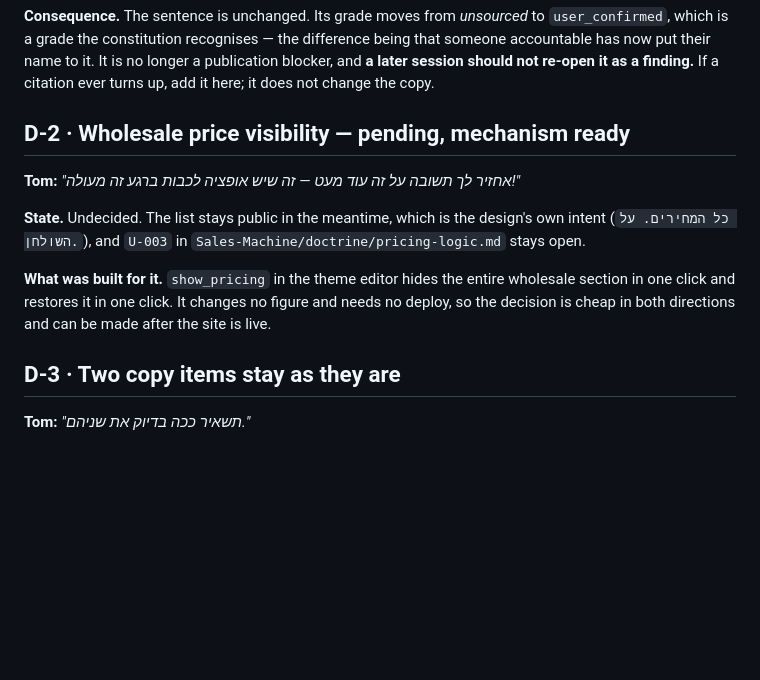
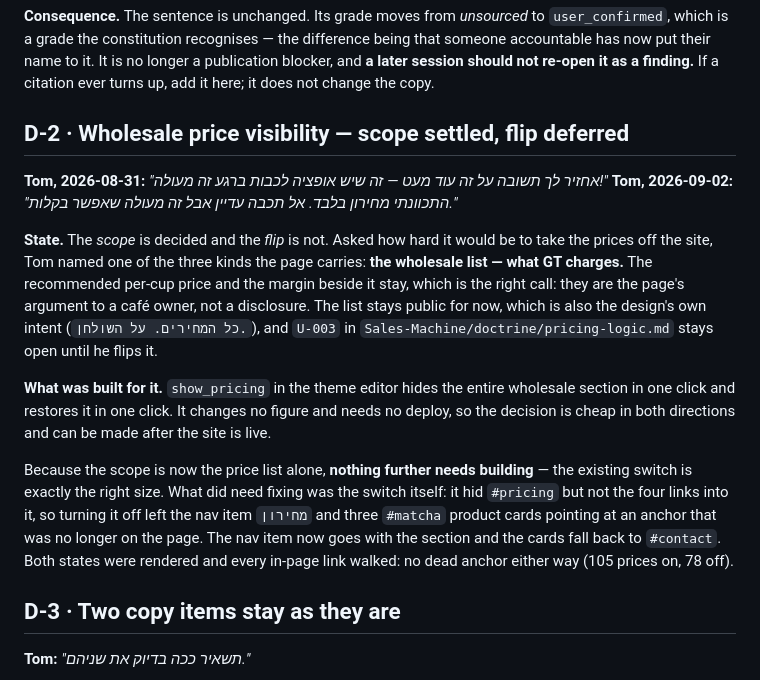
Before and after one commit to tomw200082-collab/gt-site, a Markdown page: docs/2026-08-31_decisions.md, the part around the change. Drawn GitHub-style; blank space fills up the shorter version.

Commit message:
Record Tom's scope for the pricing switch
Asked how hard it would be to take the prices off the site, Tom answered
"התכוונתי מחירון בלבד. אל תכבה עדיין אבל זה מעולה שאפשר בקלות." — the wholesale
list only, and not yet.

That settles the scope of the open question and leaves the flip to him: the
recommended per-cup prices and margins stay, so the existing show_pricing switch
is exactly the right size and nothing further needs building. Default stays on.

PUBLISH.md B3 and decisions D-2 now say so, with both quotes.

Co-Authored-By: Claude Opus 5 <noreply@anthropic.com>
Claude-Session: https://claude.ai/code/session_01TM5K3hH5bGY8qVJ776YA5u

```diff
--- a/docs/2026-08-31_decisions.md
+++ b/docs/2026-08-31_decisions.md
@@ -25,18 +25,31 @@ being that someone accountable has now put their name to it. It is no longer a
 publication blocker, and **a later session should not re-open it as a finding.**
 If a citation ever turns up, add it here; it does not change the copy.
 
-## D-2 · Wholesale price visibility — pending, mechanism ready
+## D-2 · Wholesale price visibility — scope settled, flip deferred
 
-**Tom:** *"אחזיר לך תשובה על זה עוד מעט — זה שיש אופציה לכבות ברגע זה מעולה!"*
+**Tom, 2026-08-31:** *"אחזיר לך תשובה על זה עוד מעט — זה שיש אופציה לכבות ברגע זה מעולה!"*
+**Tom, 2026-09-02:** *"התכוונתי מחירון בלבד. אל תכבה עדיין אבל זה מעולה שאפשר בקלות."*
 
-**State.** Undecided. The list stays public in the meantime, which is the
-design's own intent (`כל המחירים. על השולחן.`), and `U-003` in
-`Sales-Machine/doctrine/pricing-logic.md` stays open.
+**State.** The *scope* is decided and the *flip* is not. Asked how hard it would
+be to take the prices off the site, Tom named one of the three kinds the page
+carries: **the wholesale list — what GT charges.** The recommended per-cup price
+and the margin beside it stay, which is the right call: they are the page's
+argument to a café owner, not a disclosure. The list stays public for now, which
+is also the design's own intent (`כל המחירים. על השולחן.`), and `U-003` in
+`Sales-Machine/doctrine/pricing-logic.md` stays open until he flips it.
 
 **What was built for it.** `show_pricing` in the theme editor hides the entire
-wholesale section in one click and restores it in one click. It changes no
-figure and needs no deploy, so the decision is cheap in both directions and can
-be made after the site is live.
+wholesale section in one click and restores it in one click. It changes no figure
+and needs no deploy, so the decision is cheap in both directions and can be made
+after the site is live.
+
+Because the scope is now the price list alone, **nothing further needs building**
+— the existing switch is exactly the right size. What did need fixing was the
+switch itself: it hid `#pricing` but not the four links into it, so turning it off
+left the nav item `מחירון` and three `#matcha` product cards pointing at an anchor
+that was no longer on the page. The nav item now goes with the section and the
+cards fall back to `#contact`. Both states were rendered and every in-page link
+walked: no dead anchor either way (105 prices on, 78 off).
 
 ## D-3 · Two copy items stay as they are
 
```
Also changed, not shown: PUBLISH.md (+3 -2 lines).
